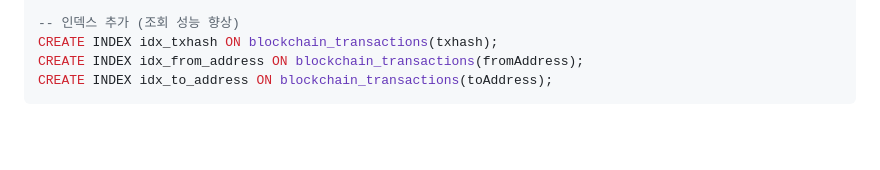
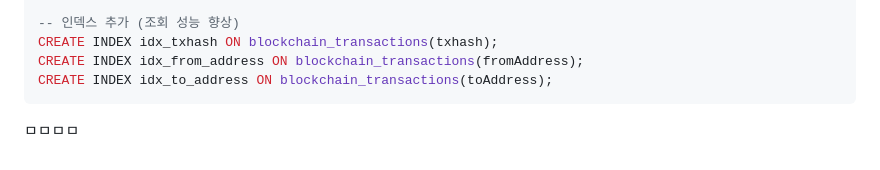
Before and after one commit to paran-timestamper/blockchain-analytics, a Markdown page: README.md, the part around the change. GitHub-like rendering; blank space fills up the shorter version.

````diff
--- a/README.md
+++ b/README.md
@@ -87,3 +87,5 @@ CREATE INDEX idx_txhash ON blockchain_transactions(txhash);
 CREATE INDEX idx_from_address ON blockchain_transactions(fromAddress);
 CREATE INDEX idx_to_address ON blockchain_transactions(toAddress);
 ```
+
+ㅁㅁㅁㅁ
````
